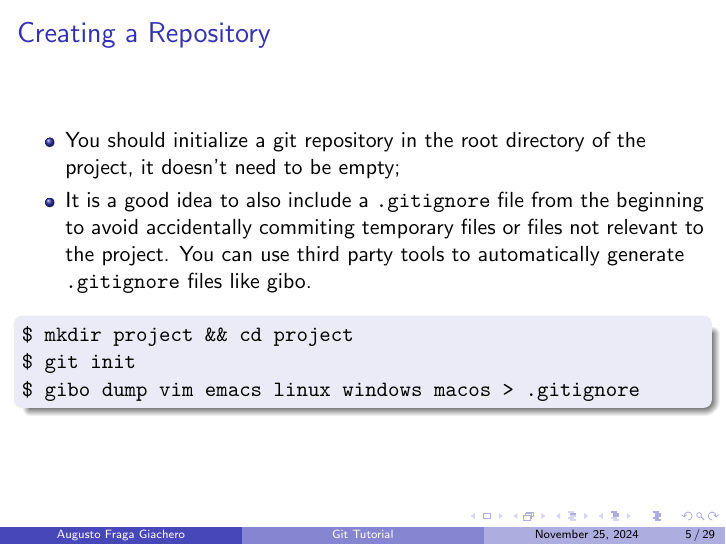
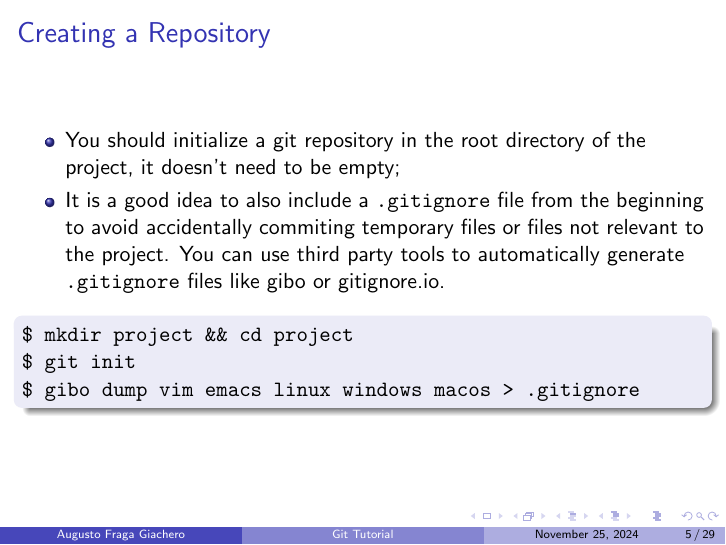
Before and after one commit to augustofg/vcs-git-intro, LaTeX slides (git-tutorial.tex): page 5 of 29. Compiled offline with pdfLaTeX.

Commit message:
tutorial: mention gitignore.io.

```diff
--- a/git-tutorial.tex
+++ b/git-tutorial.tex
@@ -54,7 +54,7 @@
 \begin{frame}{Creating a Repository}
   \begin{itemize}
     \item You should initialize a git repository in the root directory of the project, it doesn't need to be empty;
-    \item It is a good idea to also include a \texttt{.gitignore} file from the beginning to avoid accidentally commiting temporary files or files not relevant to the project. You can use third party tools to automatically generate \texttt{.gitignore} files like \href{https://github.com/simonwhitaker/gibo}{gibo}.
+    \item It is a good idea to also include a \texttt{.gitignore} file from the beginning to avoid accidentally commiting temporary files or files not relevant to the project. You can use third party tools to automatically generate \texttt{.gitignore} files like \href{https://github.com/simonwhitaker/gibo}{gibo} or \href{https://www.toptal.com/developers/gitignore/}{gitignore.io}.
   \end{itemize}
   \begin{block}{}
     \texttt{\$ mkdir project \&\& cd project} \\
```
